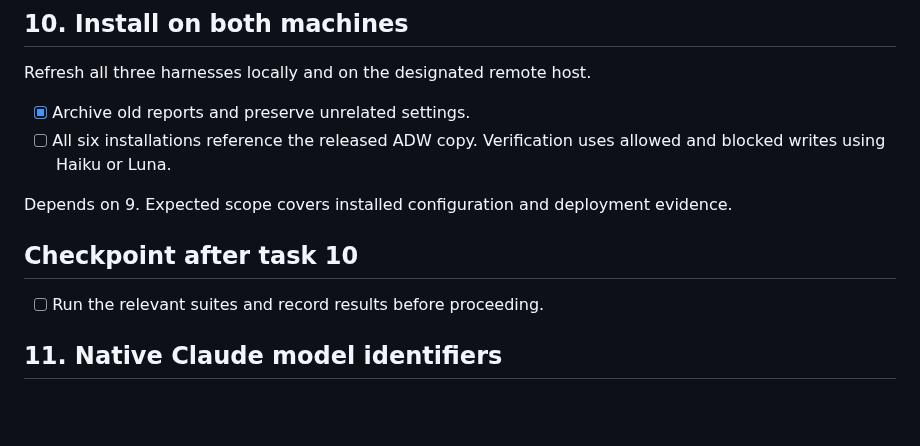
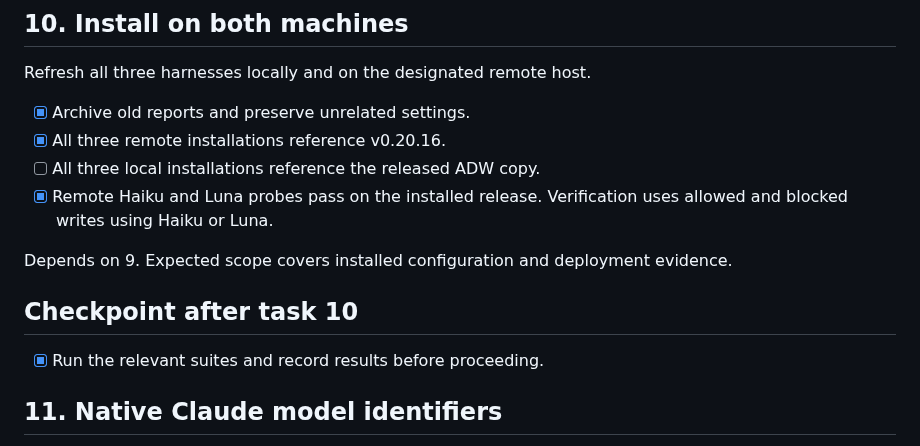
Before and after one commit to michaelheichler/agent-discipline-watcher, a Markdown page: tasks/todo.md, the part around one of its changes. Drawn GitHub-style; blank space fills up the shorter version.

```diff
--- a/tasks/todo.md
+++ b/tasks/todo.md
@@ -103,14 +103,16 @@ Depends on 8. Expected scope covers release metadata and changelog.
 Refresh all three harnesses locally and on the designated remote host.
 
 - [x] Archive old reports and preserve unrelated settings.
-- [ ] All six installations reference the released ADW copy.
+- [x] All three remote installations reference v0.20.16.
+- [ ] All three local installations reference the released ADW copy.
+- [x] Remote Haiku and Luna probes pass on the installed release.
 Verification uses allowed and blocked writes using Haiku or Luna.
 
 Depends on 9. Expected scope covers installed configuration and deployment evidence.
 
 ## Checkpoint after task 10
 
-- [ ] Run the relevant suites and record results before proceeding.
+- [x] Run the relevant suites and record results before proceeding.
 
 ## 11. Native Claude model identifiers
 
```
Also changed, not shown: other parts of tasks/todo.md (+1 -1 lines), tasks/validation.md (+8 -4 lines).
